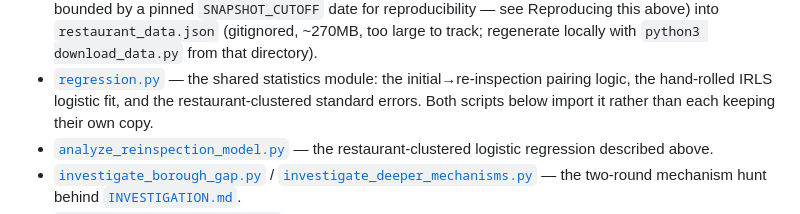
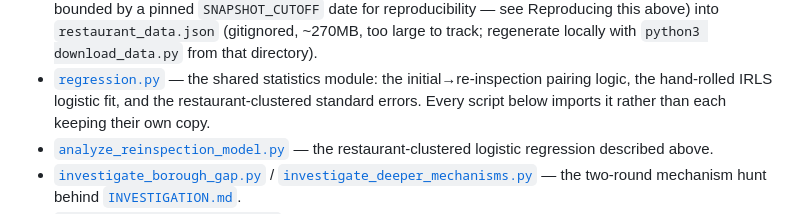
Before and after one commit to valerie-zandoli/grade-pending-nyc, a Markdown page: README.md, the part around the change. GitHub-like rendering.

Commit message:
Fix stale "Both scripts below import it" now that four do
Leftover from before check_model_specification.py existed -- caught during
this round's re-review.

```diff
--- a/README.md
+++ b/README.md
@@ -147,7 +147,7 @@ pip install -r requirements.txt
   regenerate locally with `python3 download_data.py` from that directory).
 - [`regression.py`](regression.py) — the shared statistics module: the
   initial→re-inspection pairing logic, the hand-rolled IRLS logistic fit, and
-  the restaurant-clustered standard errors. Both scripts below import it
+  the restaurant-clustered standard errors. Every script below imports it
   rather than each keeping their own copy.
 - [`analyze_reinspection_model.py`](analyze_reinspection_model.py) — the
   restaurant-clustered logistic regression described above.
```
